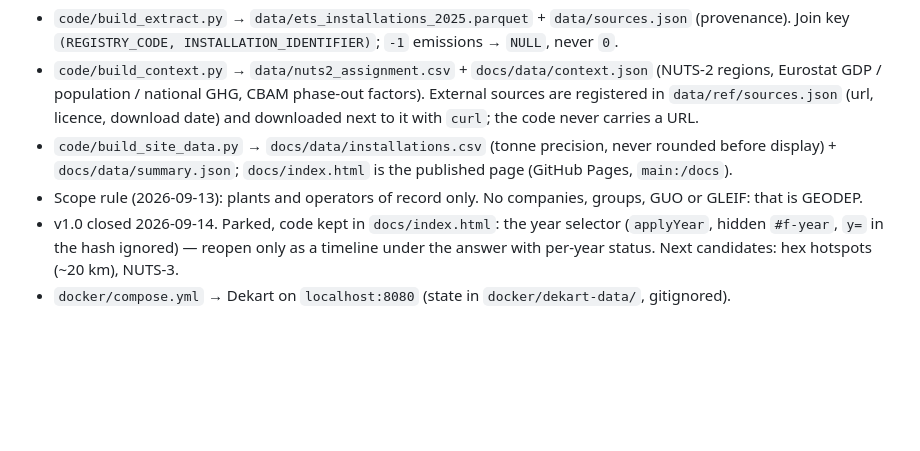
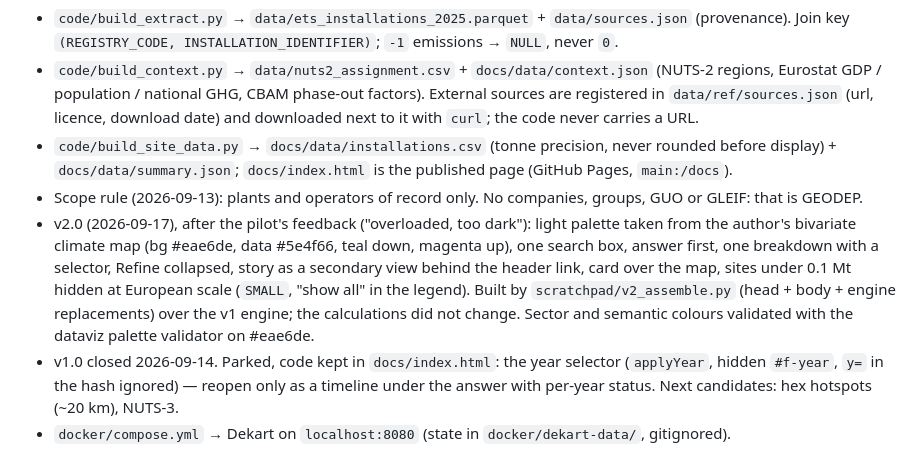
Before and after one commit to Yusnelkis/geodep-ets-map, a Markdown page: CLAUDE.md, the part around the change. GitHub-like rendering; blank space fills up the shorter version.

```diff
--- a/CLAUDE.md
+++ b/CLAUDE.md
@@ -21,6 +21,11 @@ workspace and never writes there.
 - `code/build_site_data.py` → `docs/data/installations.csv` (tonne precision, never rounded before display) +
   `docs/data/summary.json`; `docs/index.html` is the published page (GitHub Pages, `main:/docs`).
 - Scope rule (2026-09-13): plants and operators of record only. No companies, groups, GUO or GLEIF: that is GEODEP.
+- v2.0 (2026-09-17), after the pilot's feedback ("overloaded, too dark"): light palette taken from the author's bivariate climate map
+  (bg #eae6de, data #5e4f66, teal down, magenta up), one search box, answer first, one breakdown with a selector, Refine collapsed,
+  story as a secondary view behind the header link, card over the map, sites under 0.1 Mt hidden at European scale (`SMALL`,
+  "show all" in the legend). Built by `scratchpad/v2_assemble.py` (head + body + engine replacements) over the v1 engine; the
+  calculations did not change. Sector and semantic colours validated with the dataviz palette validator on #eae6de.
 - v1.0 closed 2026-09-14. Parked, code kept in `docs/index.html`: the year selector (`applyYear`, hidden `#f-year`, `y=` in the hash
   ignored) — reopen only as a timeline under the answer with per-year status. Next candidates: hex hotspots (~20 km), NUTS-3.
 - `docker/compose.yml` → Dekart on `localhost:8080` (state in `docker/dekart-data/`, gitignored).
```
Also changed, not shown: README.md (+11 -9 lines), docs/assets/screenshot.png, docs/assets/walkthrough.gif, 1 other file.
